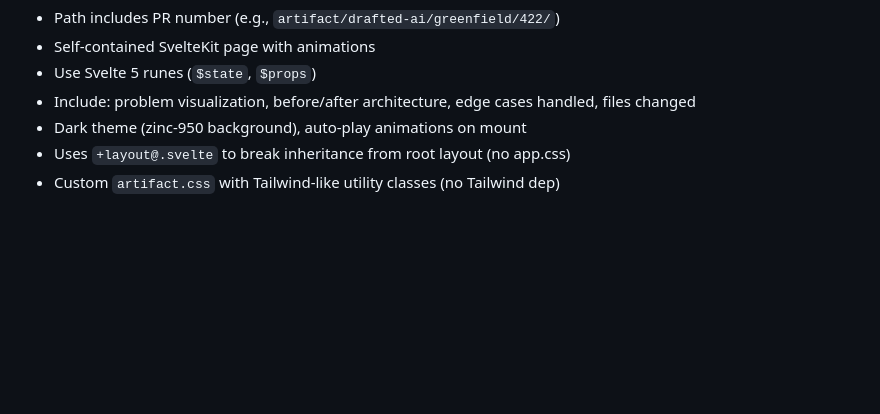
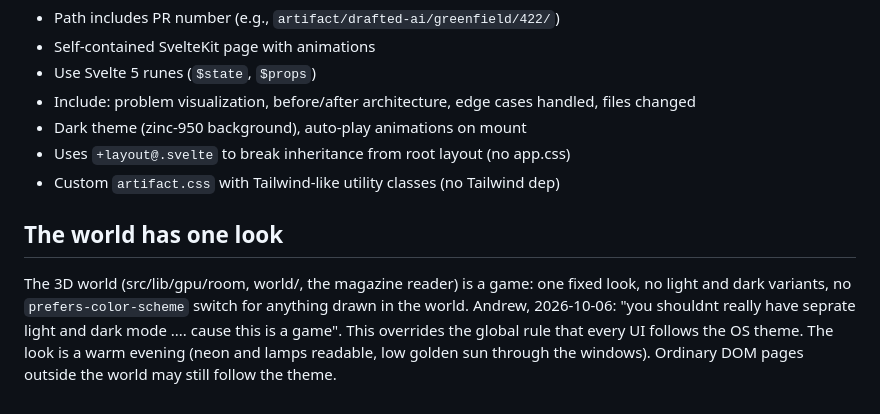
Before and after one commit to margins-ink/margins-ink.github.io, a Markdown page: CLAUDE.md, the part around the change. Rendered like a GitHub page; blank space fills up the shorter version.

Commit message:
CLAUDE.md: the world has one look

```diff
--- a/CLAUDE.md
+++ b/CLAUDE.md
@@ -157,3 +157,7 @@ Create animated diagrams explaining PRs/changes at `src/routes/artifact/{org}/{r
 - Dark theme (zinc-950 background), auto-play animations on mount
 - Uses `+layout@.svelte` to break inheritance from root layout (no app.css)
 - Custom `artifact.css` with Tailwind-like utility classes (no Tailwind dep)
+
+## The world has one look
+
+The 3D world (src/lib/gpu/room, world/, the magazine reader) is a game: one fixed look, no light and dark variants, no `prefers-color-scheme` switch for anything drawn in the world. Andrew, 2026-10-06: "you shouldnt really have seprate light and dark mode .... cause this is a game". This overrides the global rule that every UI follows the OS theme. The look is a warm evening (neon and lamps readable, low golden sun through the windows). Ordinary DOM pages outside the world may still follow the theme.
```
